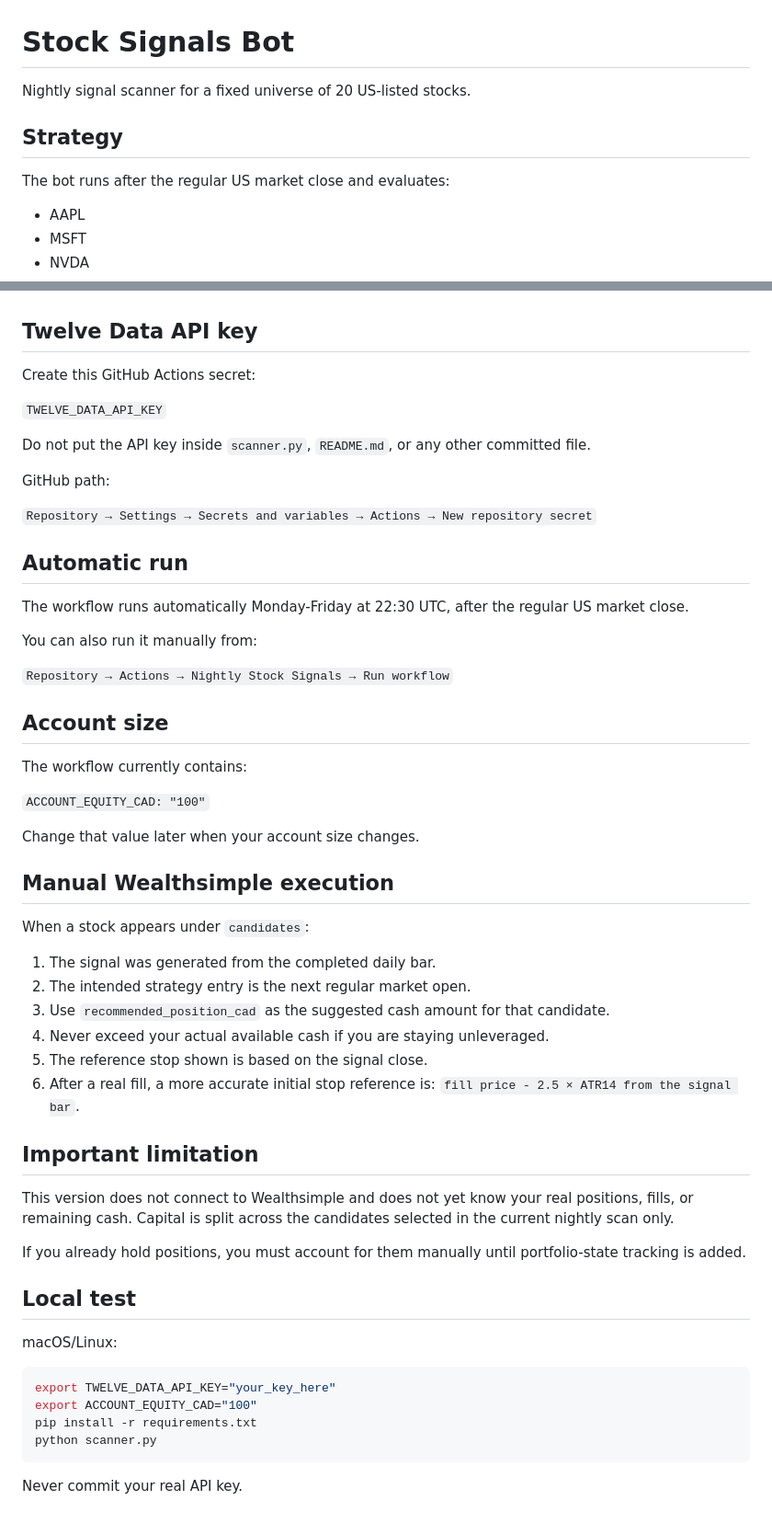
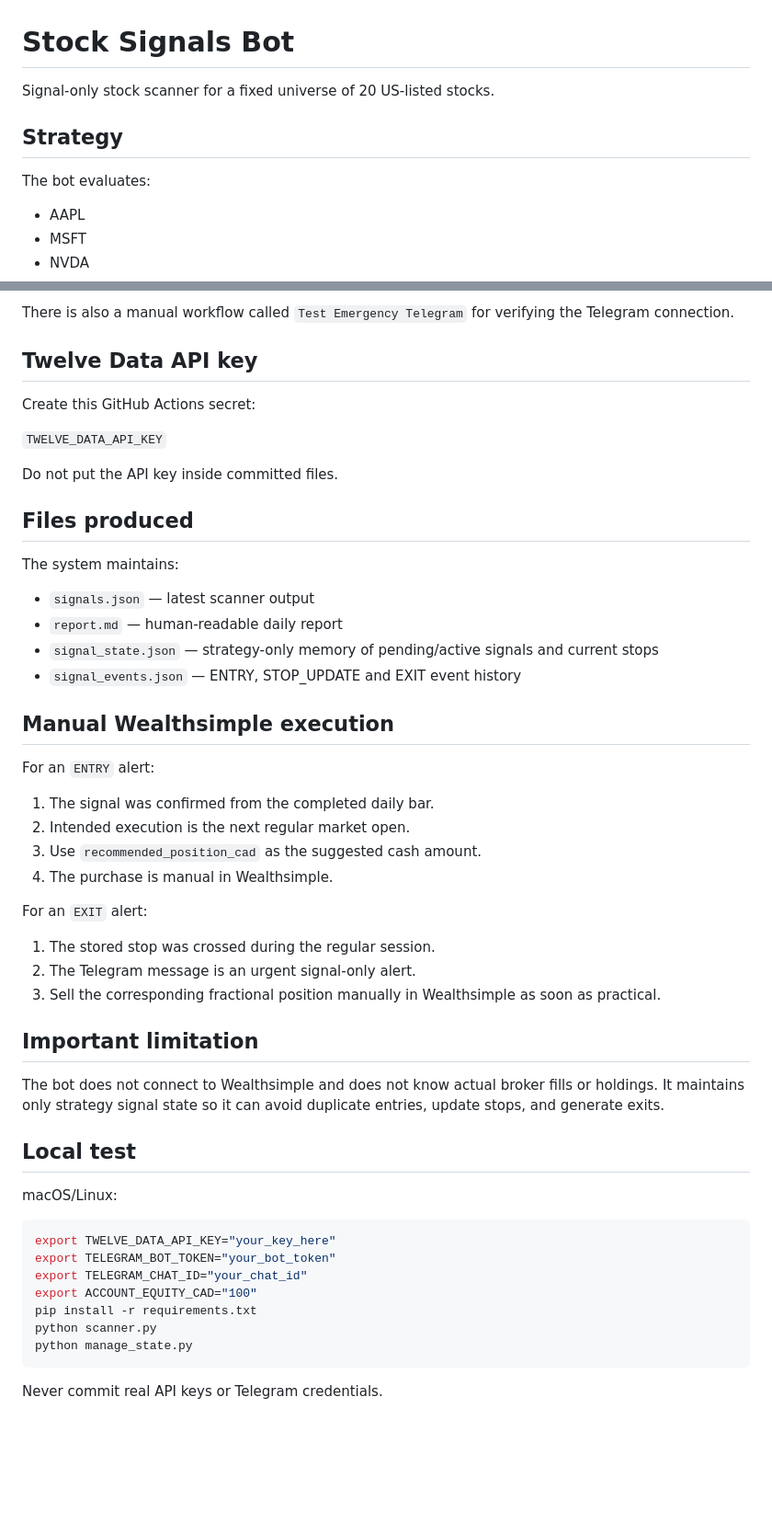
Before and after one commit to richettigr-star/Stock-Signals-Bot, a Markdown page: README.md, 2 parts joined by grey strips. Shown at 92% size. Drawn GitHub-style; blank space fills up the shorter version.

Commit message:
Document after-close schedule and Telegram alerts

````diff
--- a/README.md
+++ b/README.md
@@ -1,10 +1,10 @@
 # Stock Signals Bot
 
-Nightly signal scanner for a fixed universe of 20 US-listed stocks.
+Signal-only stock scanner for a fixed universe of 20 US-listed stocks.
 
 ## Strategy
 
-The bot runs after the regular US market close and evaluates:
+The bot evaluates:
 
 - AAPL
 - MSFT
@@ -75,3 +116,4 @@ Every run creates/updates:
+There is also a manual workflow called `Test Emergency Telegram` for verifying the Telegram connection.
 
 ## Twelve Data API key
 
@@ -79,45 +121,35 @@ Create this GitHub Actions secret:
 
 `TWELVE_DATA_API_KEY`
 
-Do not put the API key inside `scanner.py`, `README.md`, or any other committed file.
+Do not put the API key inside committed files.
 
-GitHub path:
+## Files produced
 
-`Repository → Settings → Secrets and variables → Actions → New repository secret`
+The system maintains:
 
-## Automatic run
-
-The workflow runs automatically Monday-Friday at 22:30 UTC, after the regular US market close.
-
-You can also run it manually from:
-
-`Repository → Actions → Nightly Stock Signals → Run workflow`
-
-## Account size
-
-The workflow currently contains:
-
-`ACCOUNT_EQUITY_CAD: "100"`
-
-Change that value later when your account size changes.
+- `signals.json` — latest scanner output
+- `report.md` — human-readable daily report
+- `signal_state.json` — strategy-only memory of pending/active signals and current stops
+- `signal_events.json` — ENTRY, STOP_UPDATE and EXIT event history
 
 ## Manual Wealthsimple execution
 
-When a stock appears under `candidates`:
+For an `ENTRY` alert:
 
-1. The signal was generated from the completed daily bar.
-2. The intended strategy entry is the next regular market open.
-3. Use `recommended_position_cad` as the suggested cash amount for that candidate.
-4. Never exceed your actual available cash if you are staying unleveraged.
-5. The reference stop shown is based on the signal close.
-6. After a real fill, a more accurate initial stop reference is:
-   `fill price - 2.5 × ATR14 from the signal bar`.
+1. The signal was confirmed from the completed daily bar.
+2. Intended execution is the next regular market open.
+3. Use `recommended_position_cad` as the suggested cash amount.
+4. The purchase is manual in Wealthsimple.
+
+For an `EXIT` alert:
+
+1. The stored stop was crossed during the regular session.
+2. The Telegram message is an urgent signal-only alert.
+3. Sell the corresponding fractional position manually in Wealthsimple as soon as practical.
 
 ## Important limitation
 
-This version does not connect to Wealthsimple and does not yet know your real positions, fills, or remaining cash. Capital is split across the candidates selected in the current nightly scan only.
-
-If you already hold positions, you must account for them manually until portfolio-state tracking is added.
+The bot does not connect to Wealthsimple and does not know actual broker fills or holdings. It maintains only strategy signal state so it can avoid duplicate entries, update stops, and generate exits.
 
 ## Local test
 
@@ -125,9 +157,12 @@ macOS/Linux:
 
 ```bash
 export TWELVE_DATA_API_KEY="your_key_here"
+export TELEGRAM_BOT_TOKEN="your_bot_token"
+export TELEGRAM_CHAT_ID="your_chat_id"
 export ACCOUNT_EQUITY_CAD="100"
 pip install -r requirements.txt
 python scanner.py
+python manage_state.py
 ```
 
-Never commit your real API key.
+Never commit real API keys or Telegram credentials.
````
Also changed, not shown: other parts of README.md (+49 -8 lines).
